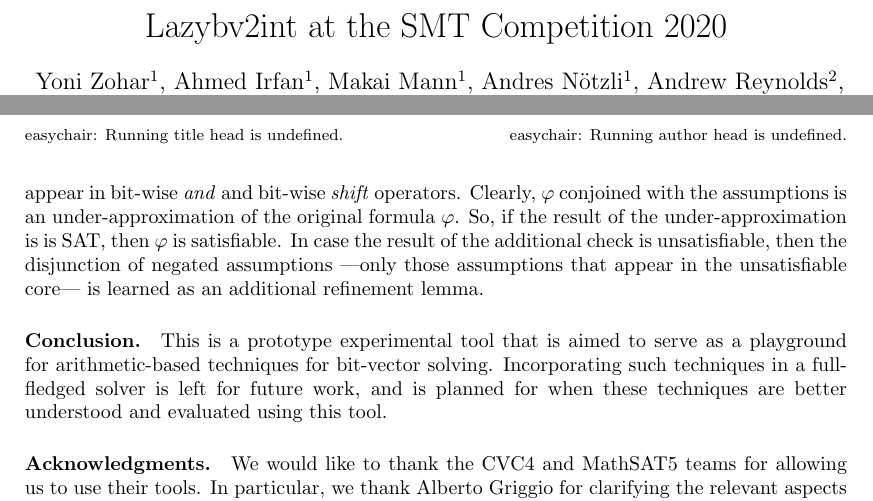
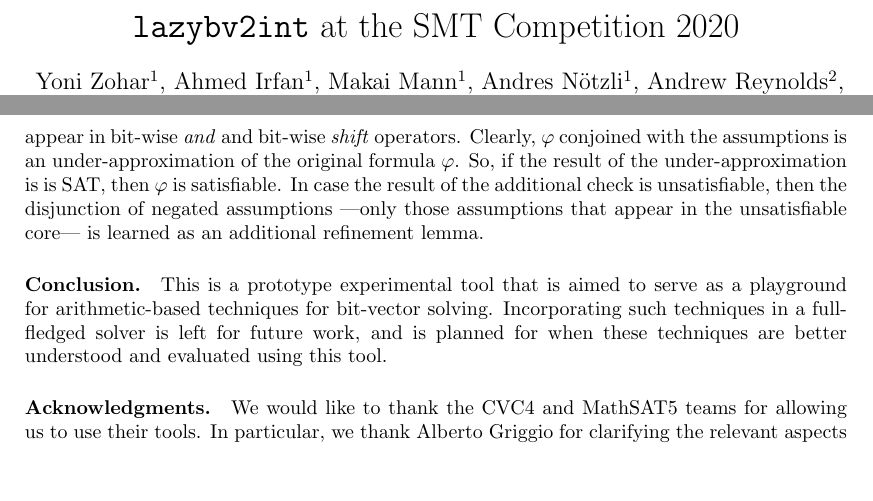
Before and after one commit to yoni206/lazybv2int, a LaTeX paper (smtcomp20/smtcomp-2020.tex): two parts of pages 1 and 2 of 2, joined at a grey line, cut so that both start at the same text, the shorter picture padded with empty space. Compiled offline with pdfLaTeX.

Commit message:
no running, walking

```diff
--- a/smtcomp20/smtcomp-2020.tex
+++ b/smtcomp20/smtcomp-2020.tex
@@ -36,7 +36,10 @@
   The University of Iowa
  }
 
-\title{Lazybv2int at the SMT Competition 2020}
+\title{\lazybvtoint at the SMT Competition 2020}
+
+\titlerunning{}
+\authorrunning{}
 
 \maketitle
 
```
